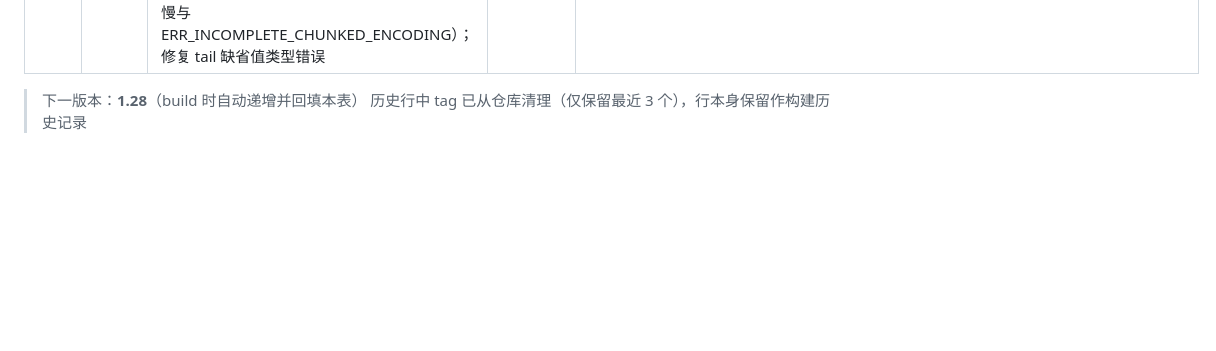
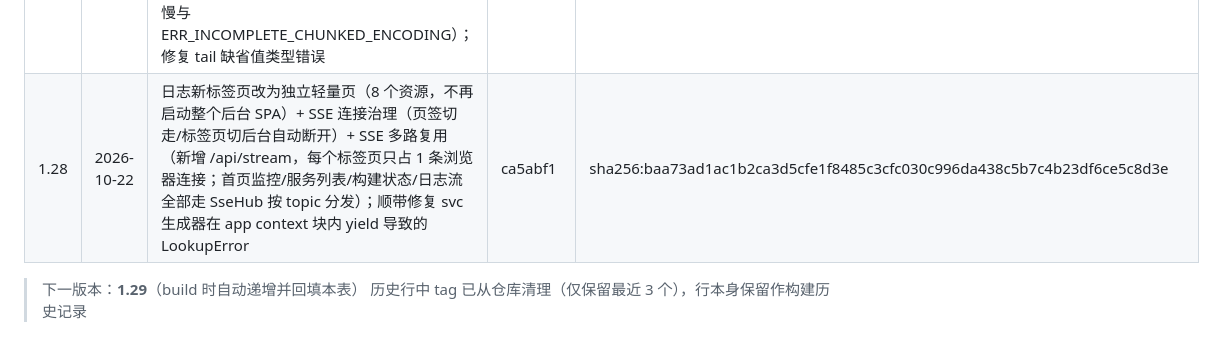
Before and after one commit to Anesthesia-fanruoxi/ops-platform, a Markdown page: workflow/build-release.md, the part around the change. Drawn GitHub-style; blank space fills up the shorter version.

Commit message:
回填镜像 1.28 构建记录

```diff
--- a/workflow/build-release.md
+++ b/workflow/build-release.md
@@ -58,6 +58,7 @@ DELETE {harbor}/api/v2.0/projects/middleware/repositories/ops-platform/artifacts
 | 1.25 | 2026-10-22 | 服务日志查看重构：新增 /log-view 独立标签页（实时追踪 + 日志文件两种模式、搜索回车定位与分级配色、暂停/阅读/搜索均只积压不渲染、积压满 500 断开重连、恢复按 20 行/0.5s 平滑吐字）；运行日志弹窗 ESC 全屏先缩再关；Agent 重置工作目录默认保留（开关语义改为清除数据） | 272e866 | sha256:b29a1f644e34f9e8bc4ac7c3e06287eefe3ae1e079b144715bd2dbeb158f30f8 |
 | 1.26 | 2026-10-22 | 修复新增服务端口冲突：不再按 len(services)+1 推算偏移，改为扫描 deploy_config 与本地 service YAML 已占用的 nodePort 后取首个不冲突偏移（三组端口一并避让，29 个/段用尽报明确错误），新服务端口落库；修复 /api/manage/validate/service 因 Environment 与 Project 无外键导致的 JOIN 500（改为显式 ON 条件） | 63e7ae1 | sha256:def9ec18081070e58020c57277b36acfcea1a7a47e2581b05984ecc078b9348f |
 | 1.27 | 2026-10-22 | 修复新标签页打开极慢：去掉 base.html 中阻塞首屏的公网 CDN echarts（改为本地 vendor + 调度中心按需加载），静态资源启用一年强缓存（配合 ?v=mtime 主动失效）；修复 Pod 日志 SSE 线程/连接泄漏（后台线程读流 + 20s 心跳，写失败即关流，避免线程耗尽导致整站变慢与 ERR_INCOMPLETE_CHUNKED_ENCODING）；修复 tail 缺省值类型错误 | 99643e7 | sha256:e9de23e24058030aed954c7001fdb9e1a2ecc3a09082e74d7fffe9aeaf1efc35 |
+| 1.28 | 2026-10-22 | 日志新标签页改为独立轻量页（8 个资源，不再启动整个后台 SPA）+ SSE 连接治理（页签切走/标签页切后台自动断开）+ SSE 多路复用（新增 /api/stream，每个标签页只占 1 条浏览器连接；首页监控/服务列表/构建状态/日志流全部走 SseHub 按 topic 分发）；顺带修复 svc 生成器在 app context 块内 yield 导致的 LookupError | ca5abf1 | sha256:baa73ad1ac1b2ca3d5cfe1f8485c3cfc030c996da438c5b7c4b23df6ce5c8d3e |
 
-> 下一版本：**1.28**（build 时自动递增并回填本表）
+> 下一版本：**1.29**（build 时自动递增并回填本表）
 > 历史行中 tag 已从仓库清理（仅保留最近 3 个），行本身保留作构建历史记录
```
